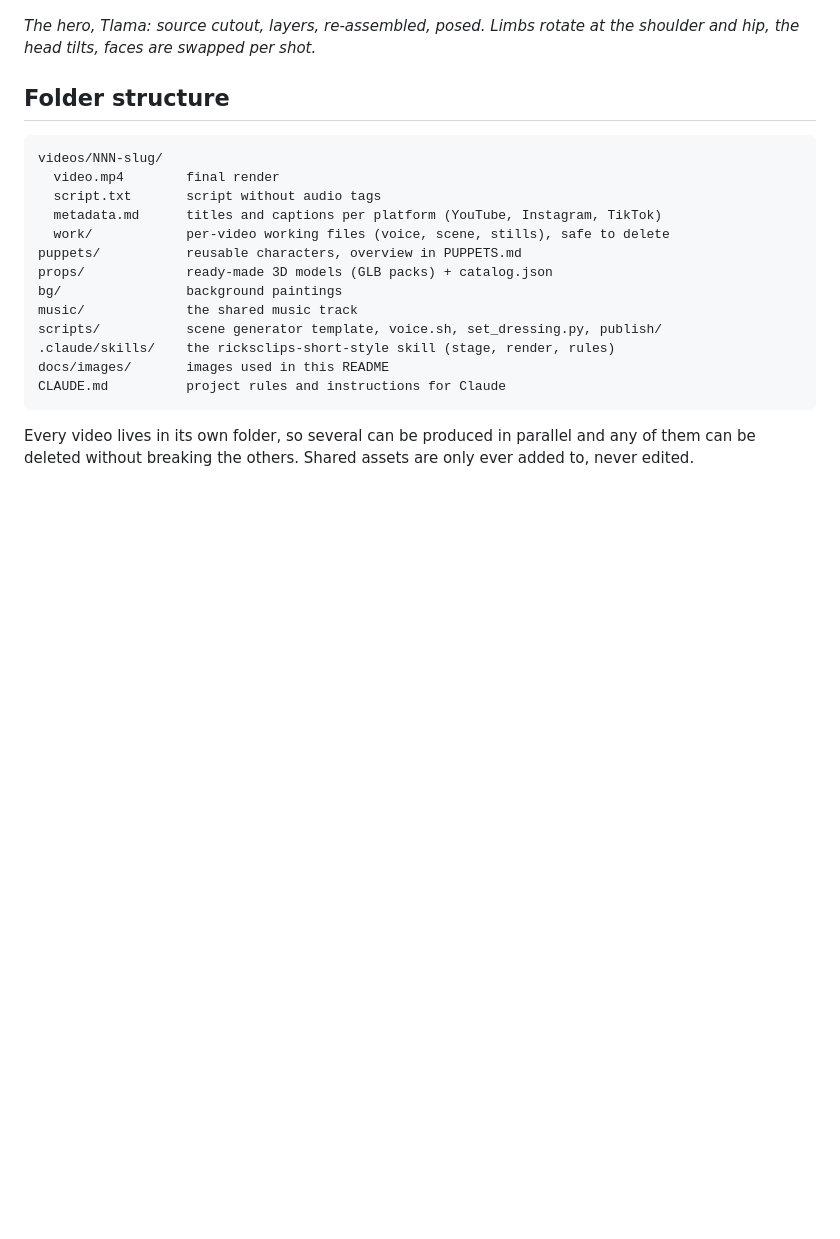
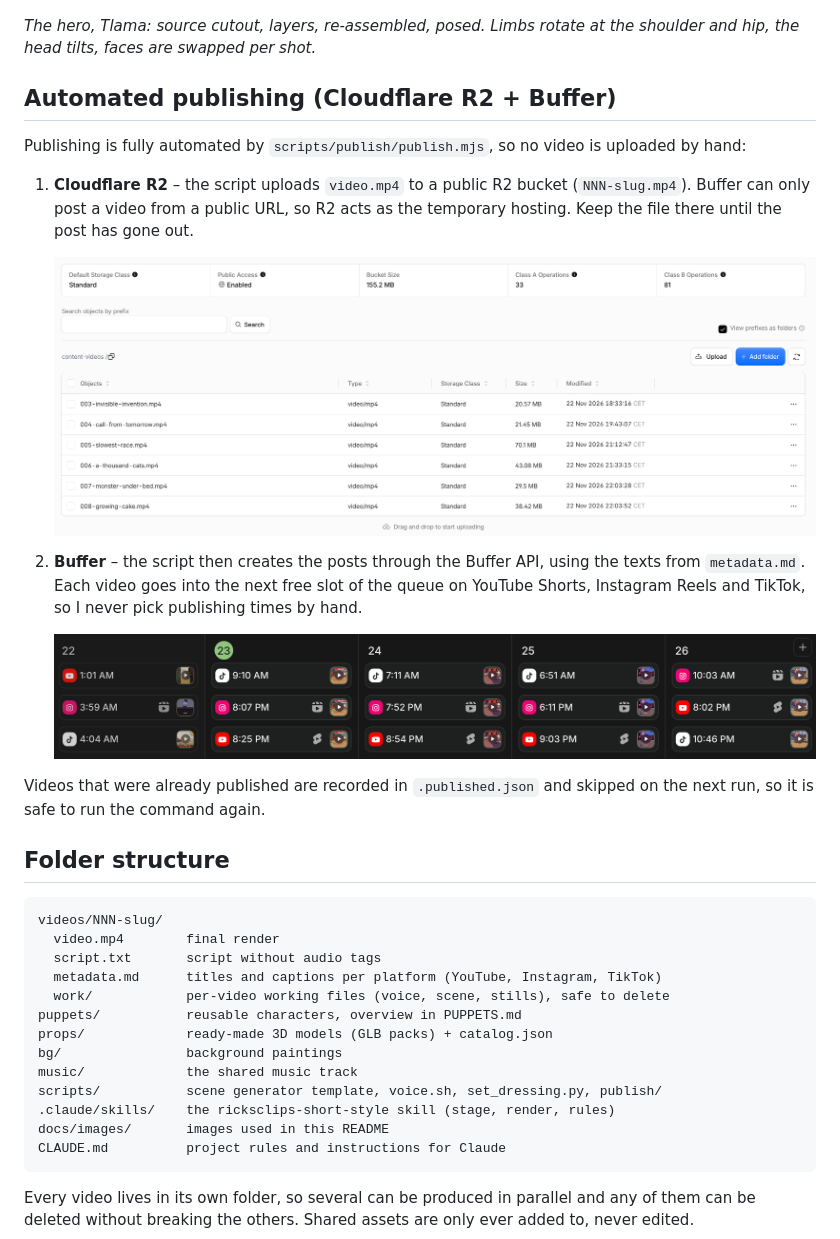
Before and after one commit to TheMikerik/faceless-shorts-factory, a Markdown page: README.md, the part around the change. Drawn GitHub-style; pictures changed too: docs/images/buffer.png (added), docs/images/r2.png (added); blank space fills up the shorter version.

````diff
--- a/README.md
+++ b/README.md
@@ -51,6 +51,20 @@ Keys live in `.env` (copy `.env.example` and fill it in). `.env` is git-ignored,
 
 *The hero, Tlama: source cutout, layers, re-assembled, posed. Limbs rotate at the shoulder and hip, the head tilts, faces are swapped per shot.*
 
+## Automated publishing (Cloudflare R2 + Buffer)
+
+Publishing is fully automated by `scripts/publish/publish.mjs`, so no video is uploaded by hand:
+
+1. **Cloudflare R2** – the script uploads `video.mp4` to a public R2 bucket (`NNN-slug.mp4`). Buffer can only post a video from a public URL, so R2 acts as the temporary hosting. Keep the file there until the post has gone out.
+
+   ![Cloudflare R2 bucket with the uploaded videos](docs/images/r2.png)
+
+2. **Buffer** – the script then creates the posts through the Buffer API, using the texts from `metadata.md`. Each video goes into the next free slot of the queue on YouTube Shorts, Instagram Reels and TikTok, so I never pick publishing times by hand.
+
+   ![Buffer calendar with queued posts on YouTube, Instagram and TikTok](docs/images/buffer.png)
+
+Videos that were already published are recorded in `.published.json` and skipped on the next run, so it is safe to run the command again.
+
 ## Folder structure
 
 ```
````
Also changed, not shown: CLAUDE.md (+168 -164 lines), 1 other file.
